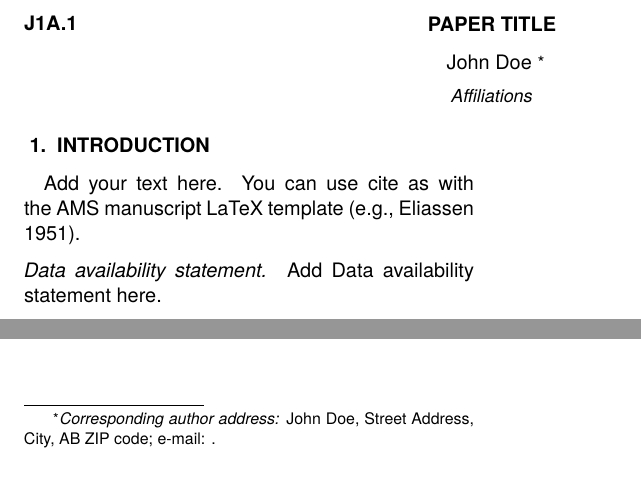
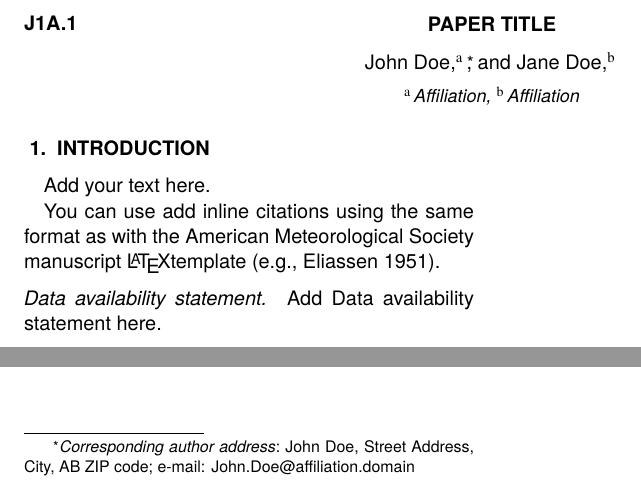
Before and after one commit to CSlocumWX/ams_extended_abstract, a LaTeX document (template.tex): two parts of the page, joined at a grey line, cut so that both start at the same text. Compiled offline with pdfLaTeX.

Commit message:
Changed to show using affiliations and corresponding author options

```diff
--- a/template.tex
+++ b/template.tex
@@ -43,23 +43,26 @@
 \title{Paper title}
 % Your paper number is the <session number>.<paper number>
 \papernumber{J1A.1}
-\author{John Doe
-        \thanks{\noindent{\itshape Corresponding author address:}
-        John Doe, Street Address, City, AB ZIP code;
-        e-mail: \href{mailto:}{}.}
+\author{John Doe,\aff{a}\correspondingauthor{John Doe, Street Address, City, AB ZIP code;
+        e-mail: \href{mailto:}{John.Doe@affiliation.domain}},
+        and Jane Doe,\aff{b}
 }
-\affiliation{Affiliations}
+\affiliation{\aff{a}{Affiliation},
+             \aff{b}{Affiliation}}
 
 \begin{document}
 % This creates the title and corresponding author information.
-% This should not have to change.
+% This should not have to change or be removed.
 \maketitle
 %%%%%%%%%%%%%%%%%%%%%%%%%%%%%%%%%%%%%%%%%%%%%%%%%%%%%%%%%%%%%%%%%%%%%
 %   PLACE TEXT OF EXTENDED ABSTRACT HERE
 %%%%%%%%%%%%%%%%%%%%%%%%%%%%%%%%%%%%%%%%%%%%%%%%%%%%%%%%%%%%%%%%%%%%%
 \section{Introduction}
-Add your text here. You can use cite as with the AMS manuscript LaTeX
-template \citep[e.g.,][]{Eliassen1951}.
+Add your text here.
+
+You can use add inline citations using the same format as with the
+American Meteorological Society manuscript \LaTeX template
+\citep[e.g.,][]{Eliassen1951}.
 
 %%%%%%%%%%%%%%%%%%%%%%%%%%%%%%%%%%%%%%%%%%%%%%%%%%%%%%%%%%%%%%%%%%%%%
 % DATA AVAILABILITY STATEMENT
```
